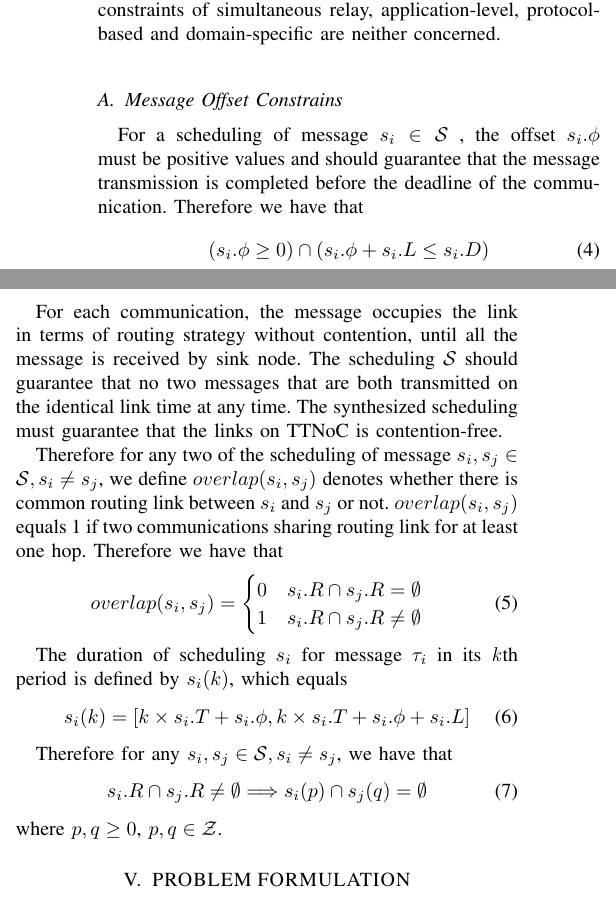
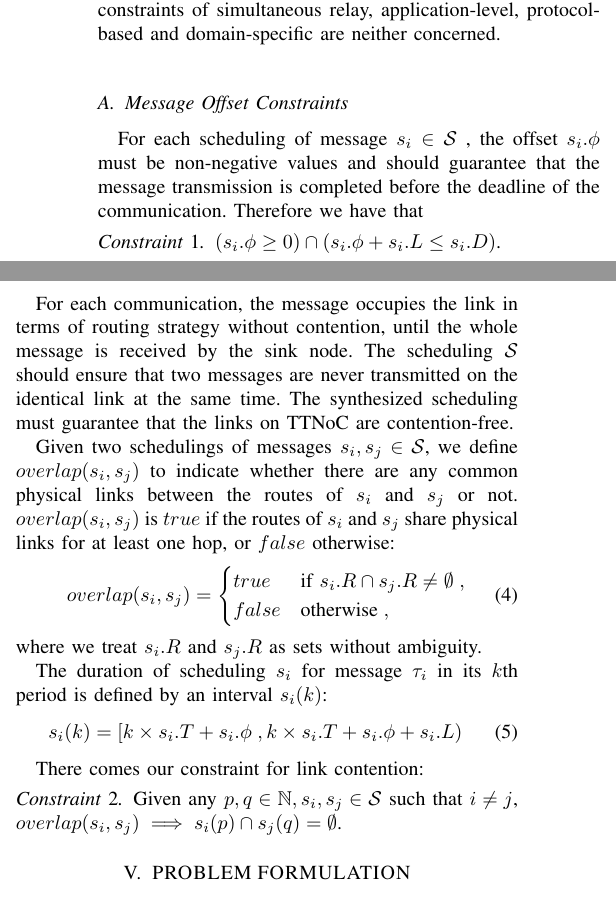
Before and after one commit to shiheyuan/TTNOC, a LaTeX paper (Static Scheduling of a Time-Triggered Network-On-Chip based on Memetic Algorithm.tex): two parts of the columns of page 3 of 9, joined at a grey line, cut so that both start at the same text. Compiled offline with pdfLaTeX.

Commit message:
polished Section IV

```diff
--- a/Static Scheduling of a Time-Triggered Network-On-Chip based on Memetic Algorithm.tex
+++ b/Static Scheduling of a Time-Triggered Network-On-Chip based on Memetic Algorithm.tex
@@ -303,9 +303,11 @@
 \usepackage{algorithmic}
 \usepackage{graphicx}
 \usepackage{amsmath}
+\usepackage{amsthm}
 \usepackage{multirow}
 \usepackage{balance}
 \usepackage{xspace}
+\usepackage{amssymb}
 
 % *** Let's defined our own macros here ***
 \newcommand{\calG}{\mathcal{G}}
@@ -321,6 +323,11 @@
 \newcommand{\HD}{\mathit{LD}_\calG}
 \newcommand{\MT}{\mathit{MT}_\calG}
 \newcommand{\route}[3]{#1^{\langle #2,#3\rangle}}
+
+\theoremstyle{remark}
+\newtheorem{constraint}{Constraint}
+%\newtheorem{lemma}[theorem]{Lemma}
+%\newtheorem{definition}[theorem]{Definition}
 
 % for comments
 \newcommand{\jx}[1]{\%\% \textbf{Jiaxixang: }#1 \%\%\xspace}
@@ -789,65 +796,58 @@ the simplicity of evaluation, the constraints of simultaneous relay,
 application-level, protocol-based and domain-specific are neither
 concerned.
 
-\subsection{Message Offset Constrains}
-
-For a scheduling of message $s_{i}\in\calS$ , the offset $s_i.\phi$  must be positive values and should guarantee that the message transmission is completed before the deadline of the communication. Therefore we have that
-\begin{equation}
-	(s_i.\phi
-	\geq 0)
-	\cap
-	(s_i.\phi + s_i.L
-	\leq
-	s_i.D)
-\end{equation}
-
-\subsection{Link Contention Constrains}
-
-For each communication, the message occupies the link in terms of routing strategy without contention,
-until all the message is received by sink node.
-The scheduling $\calS$ should guarantee that no two messages that are both transmitted on the identical link time at any time.
-The synthesized scheduling must guarantee that the links on TTNoC is contention-free.
-
-Therefore for any two of the scheduling of message
-$s_i,s_j\in\calS,s_i\neq s_j$,
+\subsection{Message Offset Constraints}
+
+For each scheduling of message $s_{i}\in\calS$ , the offset $s_i.\phi$
+must be non-negative values and should guarantee that the message
+transmission is completed before the deadline of the
+communication. Therefore we have that
+%\begin{equation}
+\begin{constraint}
+\label{c:offset}
+$(s_i.\phi \geq 0) \cap (s_i.\phi + s_i.L \leq s_i.D)$.
+%\end{equation}
+\end{constraint}
+
+\subsection{Link Contention Constraints}
+For each communication, the message occupies the link in terms of
+routing strategy without contention, until the whole message is
+received by the sink node. The scheduling $\calS$ should ensure that
+two messages are never transmitted on the identical link at the same
+time. The synthesized scheduling must guarantee that the links on
+TTNoC are contention-free.
+
+Given two schedulings of messages $s_i,s_j\in\calS$,
 %$s_{i},s_{j}\in\mathcal{M}, s_{i}\neq s_{j}$,
-we define
-%$ overlap(s_{i},s_{j}) $,
-$ overlap(s_i,s_j)$
- denotes whether there is common routing link between $s_i$ and $s_j$ or not.
-$ overlap(s_i,s_j)$ equals 1 if two communications sharing routing link for at least one hop.
-Therefore we have that
+we define $overlap(s_i,s_j)$ to indicate whether there are any common
+physical links between the routes of $s_i$ and $s_j$ or not.
+$overlap(s_i,s_j)$ is $true$ if the routes of $s_i$ and $s_j$ share
+physical links for at least one hop, or $false$ otherwise:
 \begin{equation}
 \label{e:overlap}
 overlap(s_i,s_j)=
-	\begin{cases}
-	0 \quad s_i.R \cap s_j.R = \emptyset\\
-	1 \quad s_i.R \cap s_j.R \neq \emptyset
+\begin{cases}
+  true &\mbox{if } s_i.R \cap s_j.R \neq \emptyset \; ,\\
+  false & \mbox{otherwise}\; ,
 \end{cases}
 \end{equation}
-
-The duration of scheduling $s_i$ for message $\tau_i$ in its $\mathit{k}$th period is defined by $s_i(k)$, which equals
+where we treat $s_i.R$ and $s_j.R$ as sets without ambiguity.
+
+The duration of scheduling $s_i$ for message $\tau_i$ in its $k$th
+period is defined by an interval $s_i(k)$:
 \begin{equation}
 \label{e:duration}
-	s_i(k)
-	=
-	[
-	k\times s_i.T+s_i.\phi
-	,
-	k\times s_i.T+s_i.\phi+s_i.L
-	%{s_{i}^{(v_{a},v_{b})}}.\mathcal{T}+{s_{i}^{(v_{a},v_{b})}}.\phi+{s_{i}^{(v_{a},v_{b})}}.\mathcal{L}
-	]
+s_i(k) = [k\times s_i.T+s_i.\phi \; , k\times s_i.T+s_i.\phi+s_i.L)
+%{s_{i}^{(v_{a},v_{b})}}.\mathcal{T}+{s_{i}^{(v_{a},v_{b})}}.\phi+{s_{i}^{(v_{a},v_{b})}}.\mathcal{L}
 \end{equation}
 
-Therefore for any
-$	s_i,s_j \in \calS, s_i \neq s_j	$,
+There comes our constraint for link contention:
+\begin{constraint}
+\label{c:link}
+  Given any $p,q\in\mathbb{N}, s_i,s_j \in \calS$ such that $i\neq j$,
+  $overlap(s_i,s_j) \implies s_i(p) \cap s_j(q) = \emptyset$.
+\end{constraint}
 %$ {s_{i}^{(v_{a},v_{b})}}\in\mathcal{M}, {s_{j}^{(v_{c},v_{d})}}\in\mathcal{M}$,
-we have that
-\begin{equation}
-	s_i.R \cap s_j.R \neq \emptyset
-	\Longrightarrow
-	s_i(p) \cap s_j(q) = \emptyset
-\end{equation}
 %\begin{equation}
 %	(v_{a},v_{b})
 %	\cap
@@ -861,7 +861,7 @@ we have that
 %	=
 %	\emptyset
 %\end{equation}
-where $p,q\geq 0$, $p,q\in\mathcal{Z}$.
+
 
 \section{PROBLEM FORMULATION\label{s:formulation}}
 The problem we are addressing in this paper can be formulated as follow. Given:
```
